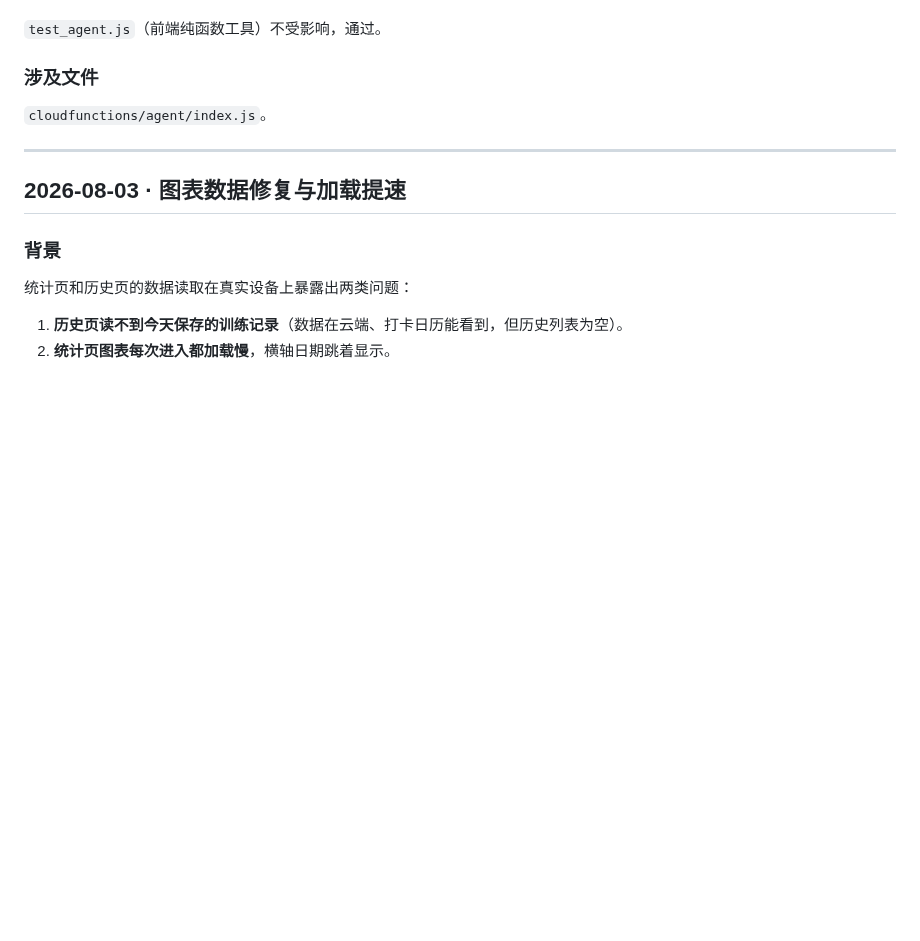
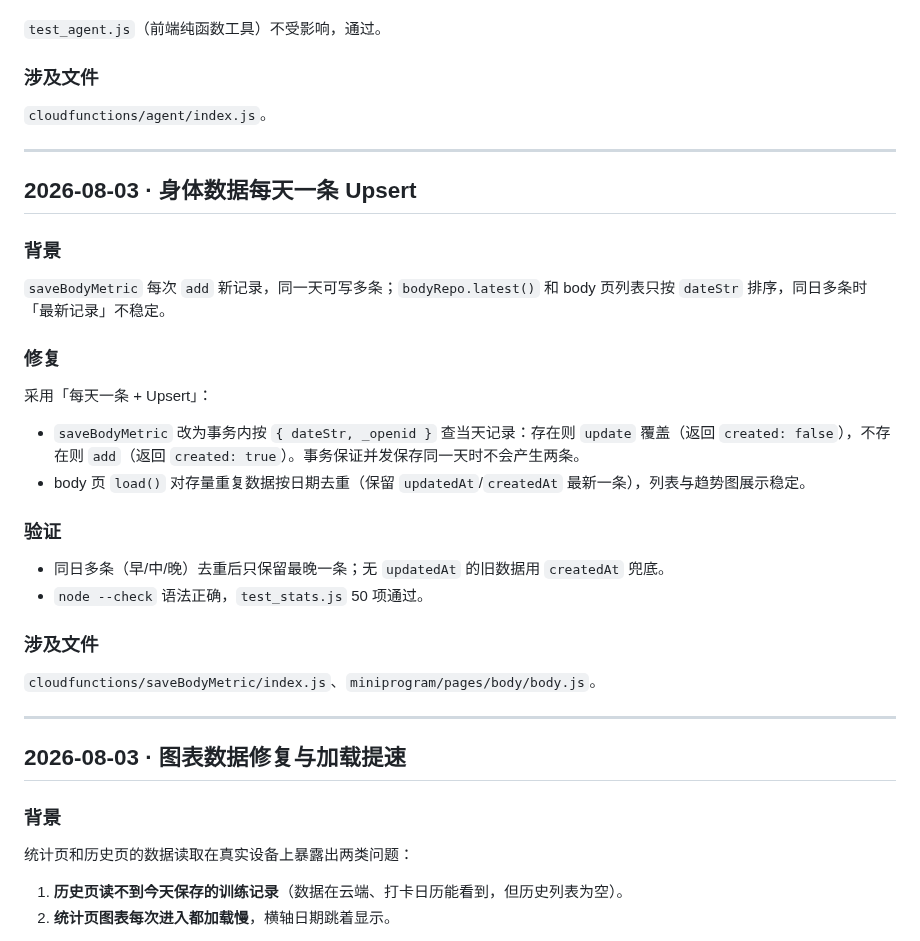
Before and after one commit to zeroTwo0617/FitLog, a Markdown page: docs/changelog.md, the part around the change. Drawn GitHub-style; blank space fills up the shorter version.

Commit message:
docs: 归档身体数据每天一条，新增每天一条约定
- docs/changelog.md 新增「身体数据每天一条 Upsert」一节。
- 开发文档 §7 新增每天一条约定，§10 追加变更记录。

```diff
--- a/docs/changelog.md
+++ b/docs/changelog.md
@@ -150,6 +150,30 @@
 
 ---
 
+## 2026-08-03 · 身体数据每天一条 Upsert
+
+### 背景
+
+`saveBodyMetric` 每次 `add` 新记录，同一天可写多条；`bodyRepo.latest()` 和 body 页列表只按 `dateStr` 排序，同日多条时「最新记录」不稳定。
+
+### 修复
+
+采用「每天一条 + Upsert」：
+
+- `saveBodyMetric` 改为事务内按 `{ dateStr, _openid }` 查当天记录：存在则 `update` 覆盖（返回 `created: false`），不存在则 `add`（返回 `created: true`）。事务保证并发保存同一天时不会产生两条。
+- body 页 `load()` 对存量重复数据按日期去重（保留 `updatedAt`/`createdAt` 最新一条），列表与趋势图展示稳定。
+
+### 验证
+
+- 同日多条（早/中/晚）去重后只保留最晚一条；无 `updatedAt` 的旧数据用 `createdAt` 兜底。
+- `node --check` 语法正确，`test_stats.js` 50 项通过。
+
+### 涉及文件
+
+`cloudfunctions/saveBodyMetric/index.js`、`miniprogram/pages/body/body.js`。
+
+---
+
 ## 2026-08-03 · 图表数据修复与加载提速
 
 ### 背景
```
Also changed, not shown: 开发文档.md (+8 -0 lines).
